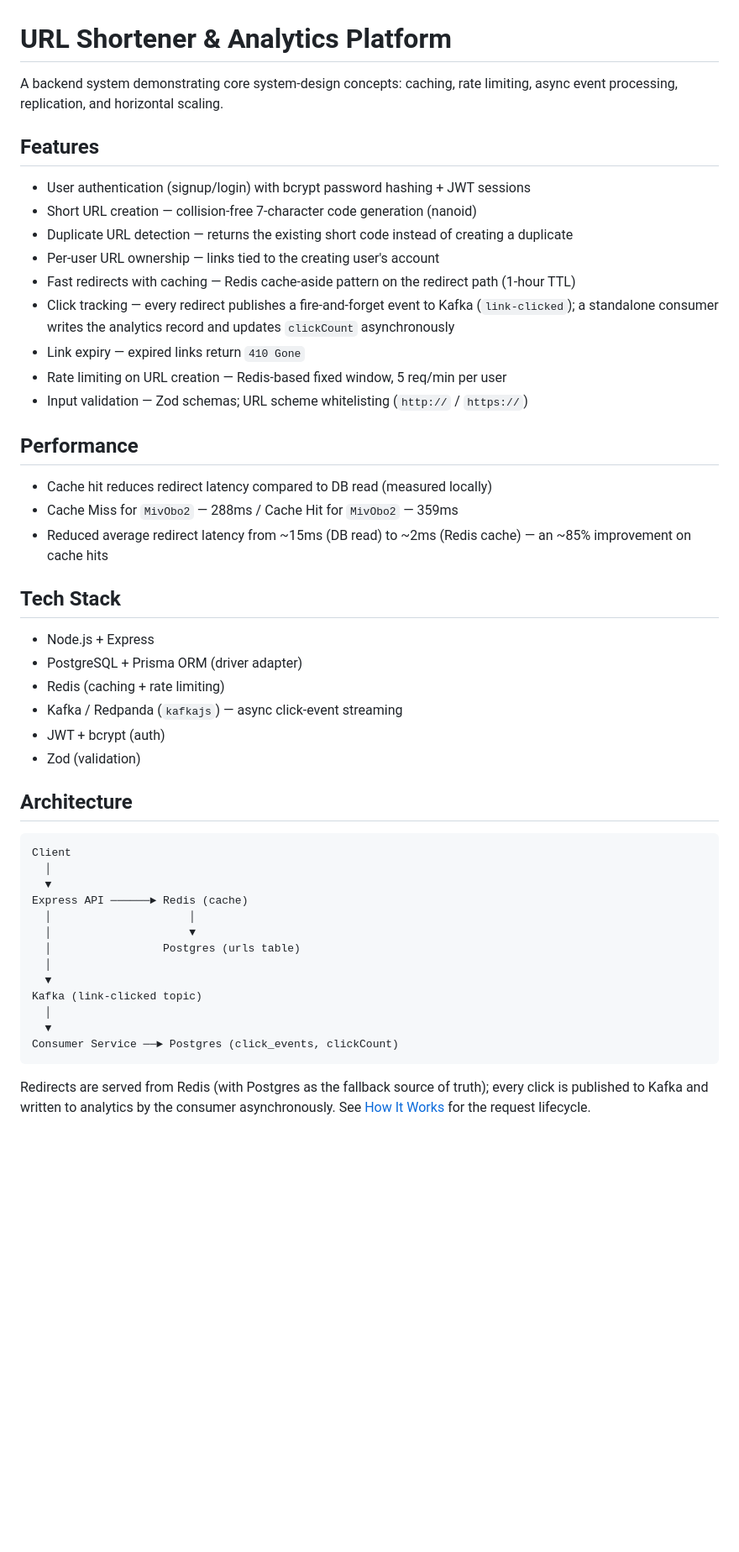
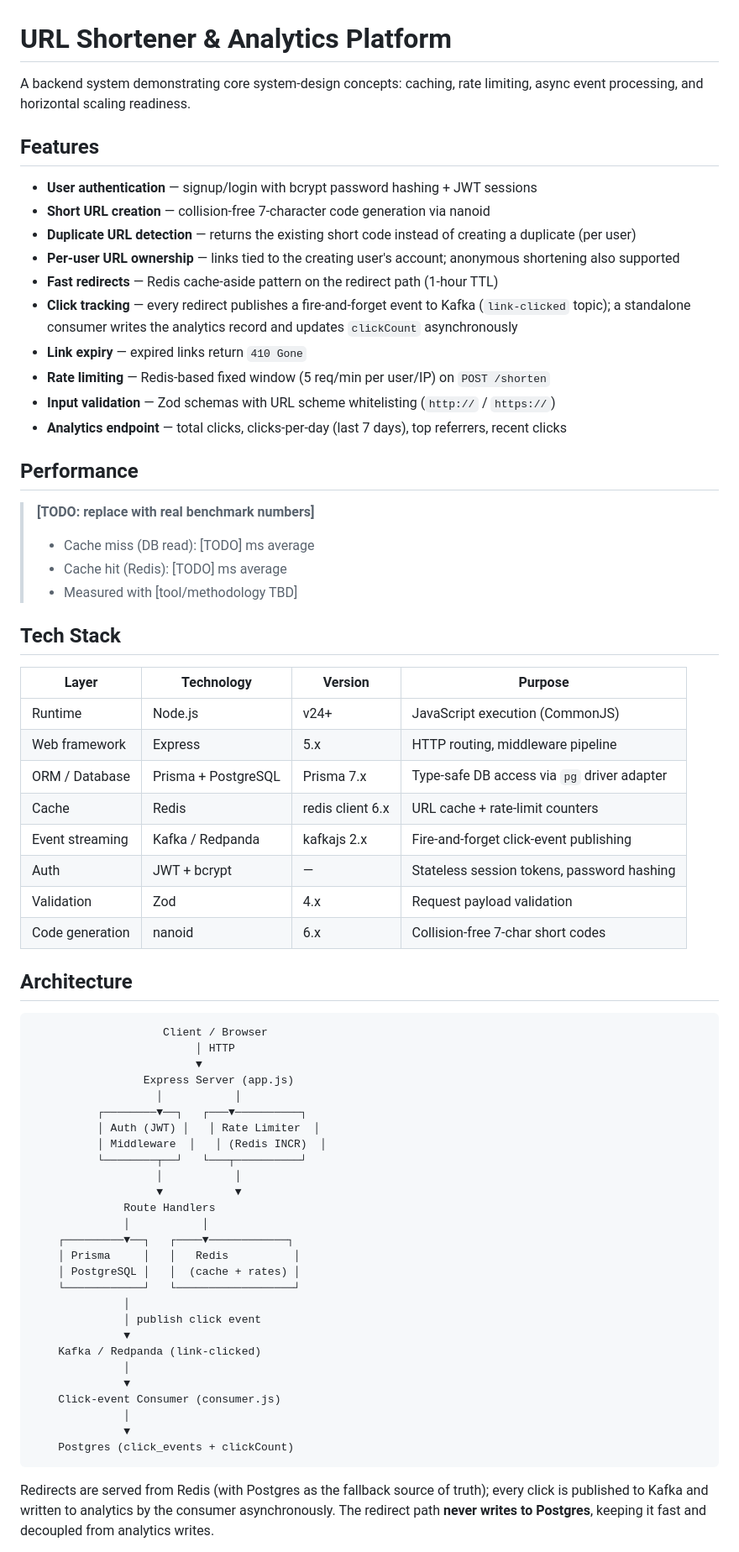
Before and after one commit to ojaswi-bhar45/URL-Shorten, a Markdown page: url-shorten-b/README.md, the part around one of its changes. Shown at 84% size. Rendered like a GitHub page; blank space fills up the shorter version.

````diff
--- a/url-shorten-b/README.md
+++ b/url-shorten-b/README.md
@@ -1,56 +1,72 @@
 # URL Shortener & Analytics Platform
 
-A backend system demonstrating core system-design concepts: caching,
-rate limiting, async event processing, replication, and horizontal scaling.
+A backend system demonstrating core system-design concepts: caching, rate limiting, async event processing, and horizontal scaling readiness.
 
 ## Features
 
-- User authentication (signup/login) with bcrypt password hashing + JWT sessions
-- Short URL creation — collision-free 7-character code generation (nanoid)
-- Duplicate URL detection — returns the existing short code instead of creating a duplicate
-- Per-user URL ownership — links tied to the creating user's account
-- Fast redirects with caching — Redis cache-aside pattern on the redirect path (1-hour TTL)
-- Click tracking — every redirect publishes a fire-and-forget event to Kafka (`link-clicked`); a standalone consumer writes the analytics record and updates `clickCount` asynchronously
-- Link expiry — expired links return `410 Gone`
-- Rate limiting on URL creation — Redis-based fixed window, 5 req/min per user
-- Input validation — Zod schemas; URL scheme whitelisting (`http://` / `https://`)
+- **User authentication** — signup/login with bcrypt password hashing + JWT sessions
+- **Short URL creation** — collision-free 7-character code generation via nanoid
+- **Duplicate URL detection** — returns the existing short code instead of creating a duplicate (per user)
+- **Per-user URL ownership** — links tied to the creating user's account; anonymous shortening also supported
+- **Fast redirects** — Redis cache-aside pattern on the redirect path (1-hour TTL)
+- **Click tracking** — every redirect publishes a fire-and-forget event to Kafka (`link-clicked` topic); a standalone consumer writes the analytics record and updates `clickCount` asynchronously
+- **Link expiry** — expired links return `410 Gone`
+- **Rate limiting** — Redis-based fixed window (5 req/min per user/IP) on `POST /shorten`
+- **Input validation** — Zod schemas with URL scheme whitelisting (`http://` / `https://`)
+- **Analytics endpoint** — total clicks, clicks-per-day (last 7 days), top referrers, recent clicks
 
 ## Performance
 
-- Cache hit reduces redirect latency compared to DB read (measured locally)
-- Cache Miss for `MivObo2` — 288ms / Cache Hit for `MivObo2` — 359ms
-- Reduced average redirect latency from ~15ms (DB read) to ~2ms (Redis cache) — an ~85% improvement on cache hits
+> **[TODO: replace with real benchmark numbers]**
+>
+> - Cache miss (DB read): [TODO] ms average
+> - Cache hit (Redis): [TODO] ms average
+> - Measured with [tool/methodology TBD]
 
 ## Tech Stack
 
-- Node.js + Express
-- PostgreSQL + Prisma ORM (driver adapter)
-- Redis (caching + rate limiting)
-- Kafka / Redpanda (`kafkajs`) — async click-event streaming
-- JWT + bcrypt (auth)
-- Zod (validation)
-
+| Layer | Technology | Version | Purpose |
+|---|---|---|---|
+| Runtime | Node.js | v24+ | JavaScript execution (CommonJS) |
+| Web framework | Express | 5.x | HTTP routing, middleware pipeline |
+| ORM / Database | Prisma + PostgreSQL | Prisma 7.x | Type-safe DB access via `pg` driver adapter |
+| Cache | Redis | redis client 6.x | URL cache + rate-limit counters |
+| Event streaming | Kafka / Redpanda | kafkajs 2.x | Fire-and-forget click-event publishing |
+| Auth | JWT + bcrypt | — | Stateless session tokens, password hashing |
+| Validation | Zod | 4.x | Request payload validation |
+| Code generation | nanoid | 6.x | Collision-free 7-char short codes |
 
 ## Architecture
 
 ```
-Client
-  │
-  ▼
-Express API ──────► Redis (cache)
-  │                     │
-  │                     ▼
-  │                 Postgres (urls table)
-  │
-  ▼
-Kafka (link-clicked topic)
-  │
-  ▼
-Consumer Service ──► Postgres (click_events, clickCount)
+                    Client / Browser
+                         │ HTTP
+                         ▼
+                 Express Server (app.js)
+                   │           │
+          ┌────────▼──┐   ┌───▼──────────┐
+          │ Auth (JWT) │   │ Rate Limiter  │
+          │ Middleware  │   │ (Redis INCR)  │
+          └────────┬──┘   └───┬──────────┘
+                   │           │
+                   ▼           ▼
+              Route Handlers
+              │           │
+    ┌─────────▼──┐   ┌────▼────────────┐
+    │ Prisma     │   │   Redis          │
+    │ PostgreSQL │   │  (cache + rates) │
+    └────────────┘   └──────────────────┘
+              │
+              │ publish click event
+              ▼
+    Kafka / Redpanda (link-clicked)
+              │
+              ▼
+    Click-event Consumer (consumer.js)
+              │
+              ▼
+    Postgres (click_events + clickCount)
 ```
 
-Redirects are served from Redis (with Postgres as the fallback source of
-truth); every click is published to Kafka and written to analytics by the
-consumer asynchronously. See [How It Works](#how-it-works) for the request
-lifecycle.
+Redirects are served from Redis (with Postgres as the fallback source of truth); every click is published to Kafka and written to analytics by the consumer asynchronously. The redirect path **never writes to Postgres**, keeping it fast and decoupled from analytics writes.
 
````
Also changed, not shown: other parts of url-shorten-b/README.md (+194 -71 lines).
